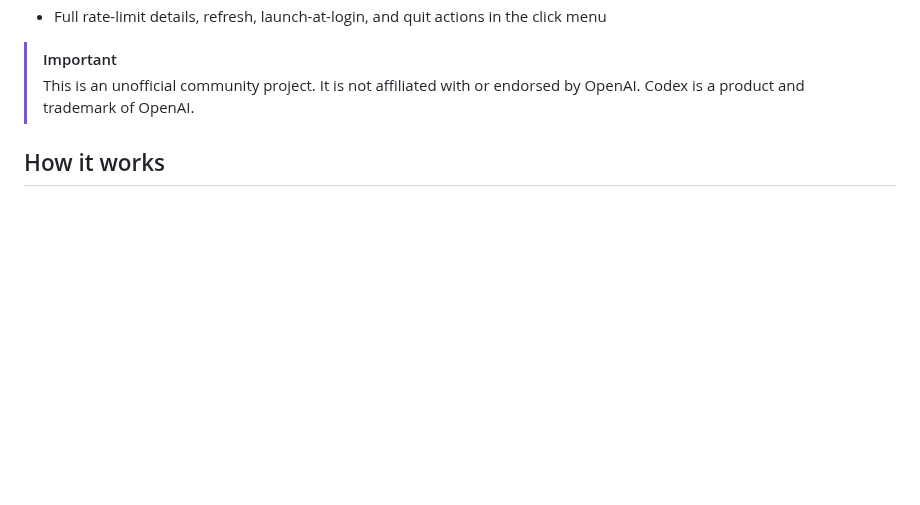
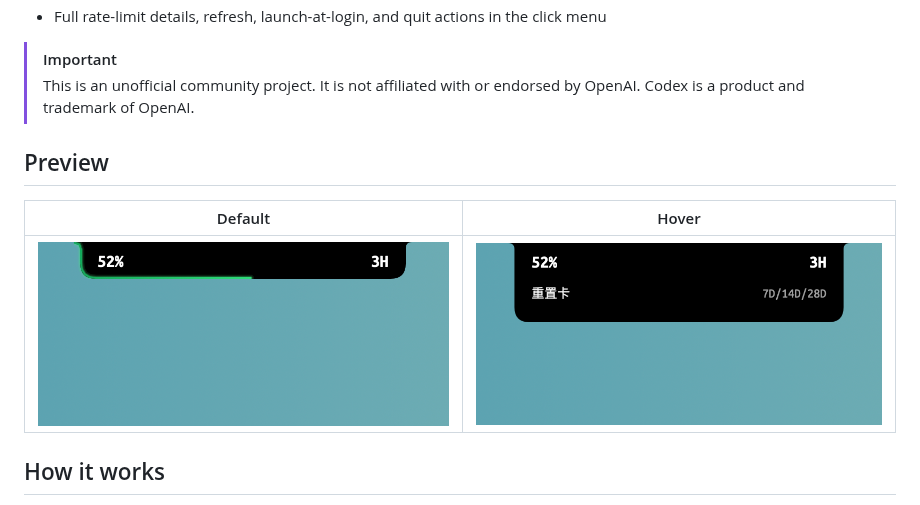
Before and after one commit to ifryan/codex-meter, a Markdown page: README.en.md, the part around the change. Drawn GitHub-style; pictures changed too: docs/images/codex-meter-collapsed.png (added), docs/images/codex-meter-expanded.png (added); blank space fills up the shorter version.

```diff
--- a/README.en.md
+++ b/README.en.md
@@ -12,6 +12,12 @@ Codex Meter is a lightweight native macOS utility that displays local Codex usag
 
 > [!IMPORTANT]
 > This is an unofficial community project. It is not affiliated with or endorsed by OpenAI. Codex is a product and trademark of OpenAI.
+
+## Preview
+
+| Default | Hover |
+| --- | --- |
+| ![Codex Meter default state with remaining percentage on the left and reset time on the right](docs/images/codex-meter-collapsed.png) | ![Codex Meter hover state with reset-credit expiration times](docs/images/codex-meter-expanded.png) |
 
 ## How it works
 
```
Also changed, not shown: CONTRIBUTING.md (+11 -0 lines), README.md (+6 -0 lines), 1 other file.
